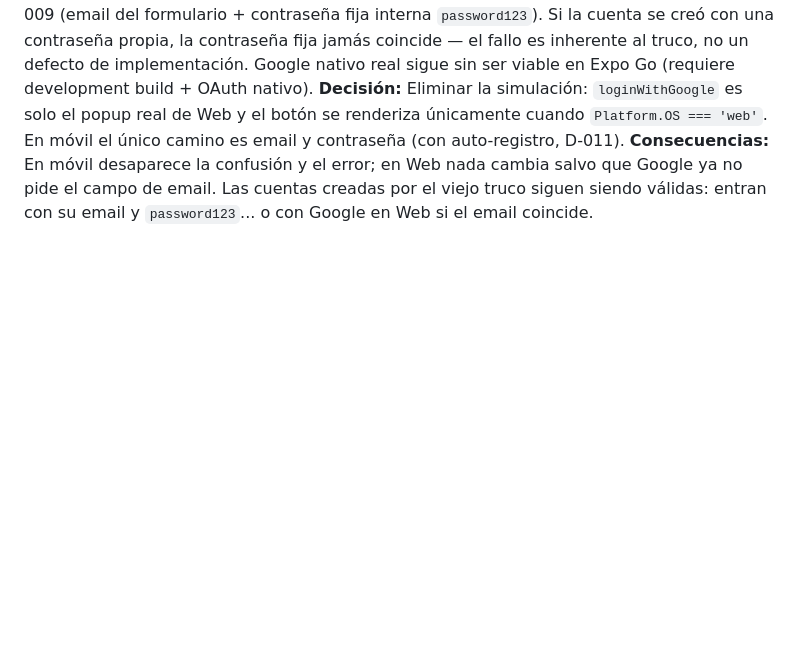
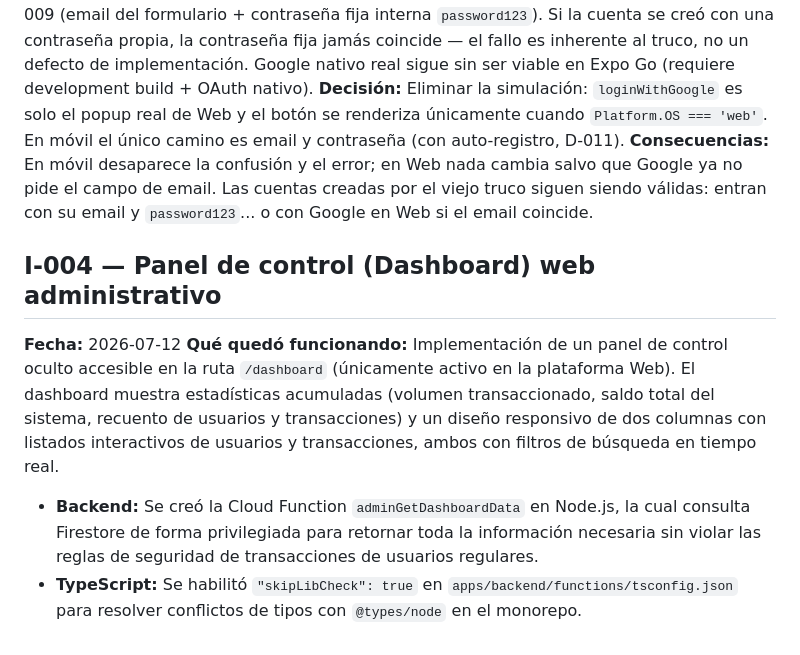
Before and after one commit to andresstbn/pay-proto, a Markdown page: DECISIONS.md, the part around the change. Drawn GitHub-style; blank space fills up the shorter version.

Commit message:
docs: agregar SPEC-003 y ADR I-004 del dashboard administrativo

```diff
--- a/DECISIONS.md
+++ b/DECISIONS.md
@@ -127,3 +127,10 @@ Verificado manualmente en `expo start --web`: Escenario 1 (cobro puntual: crear
 **Contexto:** Bug reportado por el usuario: en móvil, "Continuar con Google" exigía escribir el email y fallaba con "Contraseña incorrecta" en cuentas ya registradas. La causa es que en móvil ese botón nunca fue Google: era la simulación de D-009 (email del formulario + contraseña fija interna `password123`). Si la cuenta se creó con una contraseña propia, la contraseña fija jamás coincide — el fallo es inherente al truco, no un defecto de implementación. Google nativo real sigue sin ser viable en Expo Go (requiere development build + OAuth nativo).
 **Decisión:** Eliminar la simulación: `loginWithGoogle` es solo el popup real de Web y el botón se renderiza únicamente cuando `Platform.OS === 'web'`. En móvil el único camino es email y contraseña (con auto-registro, D-011).
 **Consecuencias:** En móvil desaparece la confusión y el error; en Web nada cambia salvo que Google ya no pide el campo de email. Las cuentas creadas por el viejo truco siguen siendo válidas: entran con su email y `password123`... o con Google en Web si el email coincide.
+
+## I-004 — Panel de control (Dashboard) web administrativo
+
+**Fecha:** 2026-07-12
+**Qué quedó funcionando:** Implementación de un panel de control oculto accesible en la ruta `/dashboard` (únicamente activo en la plataforma Web). El dashboard muestra estadísticas acumuladas (volumen transaccionado, saldo total del sistema, recuento de usuarios y transacciones) y un diseño responsivo de dos columnas con listados interactivos de usuarios y transacciones, ambos con filtros de búsqueda en tiempo real.
+- **Backend:** Se creó la Cloud Function `adminGetDashboardData` en Node.js, la cual consulta Firestore de forma privilegiada para retornar toda la información necesaria sin violar las reglas de seguridad de transacciones de usuarios regulares.
+- **TypeScript:** Se habilitó `"skipLibCheck": true` en `apps/backend/functions/tsconfig.json` para resolver conflictos de tipos con `@types/node` en el monorepo.
```
Also changed, not shown: docs/SPEC/SPEC-003.md (added, +93 -0 lines).
